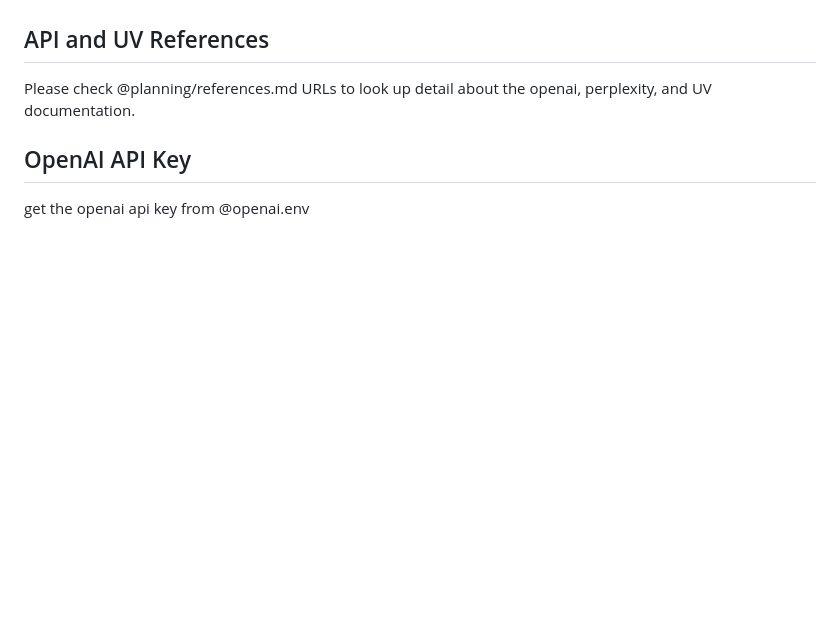
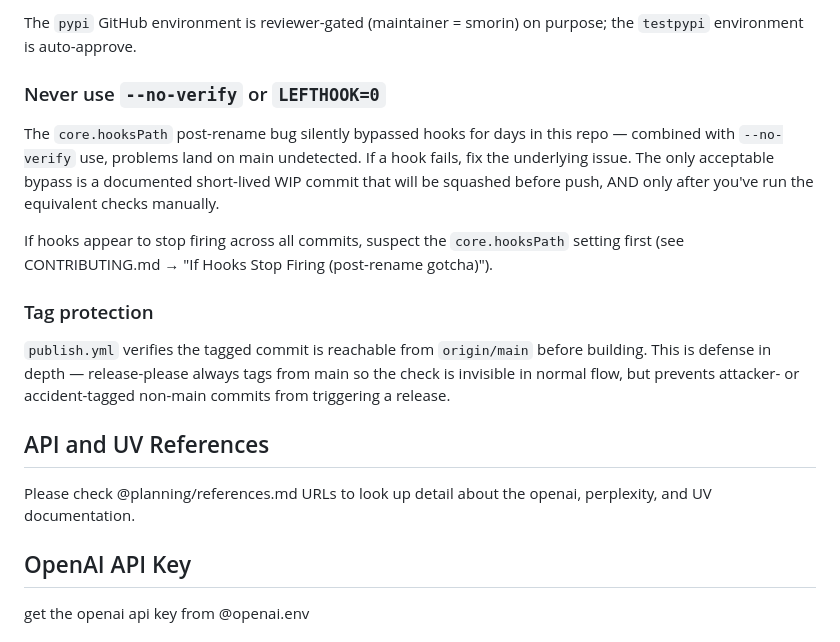
Before and after one commit to smorin/thoth, a Markdown page: CLAUDE.md, the part around one of its changes. Drawn GitHub-style; blank space fills up the shorter version.

```diff
--- a/CLAUDE.md
+++ b/CLAUDE.md
@@ -260,3 +345,27 @@ Never say in commits:
+The `pypi` GitHub environment is reviewer-gated (maintainer = smorin)
+on purpose; the `testpypi` environment is auto-approve.
+
+### Never use `--no-verify` or `LEFTHOOK=0`
+
+The `core.hooksPath` post-rename bug silently bypassed hooks for days
+in this repo — combined with `--no-verify` use, problems land on main
+undetected. If a hook fails, fix the underlying issue. The only
+acceptable bypass is a documented short-lived WIP commit that will be
+squashed before push, AND only after you've run the equivalent checks
+manually.
+
+If hooks appear to stop firing across all commits, suspect the
+`core.hooksPath` setting first (see CONTRIBUTING.md → "If Hooks Stop
+Firing (post-rename gotcha)").
+
+### Tag protection
+
+`publish.yml` verifies the tagged commit is reachable from
+`origin/main` before building. This is defense in depth — release-please
+always tags from main so the check is invisible in normal flow, but
+prevents attacker- or accident-tagged non-main commits from triggering
+a release.
+
 ## API and UV References
 Please check @planning/references.md URLs to look up detail about the openai, perplexity, and UV documentation.
 
```
Also changed, not shown: other parts of CLAUDE.md (+85 -0 lines).
